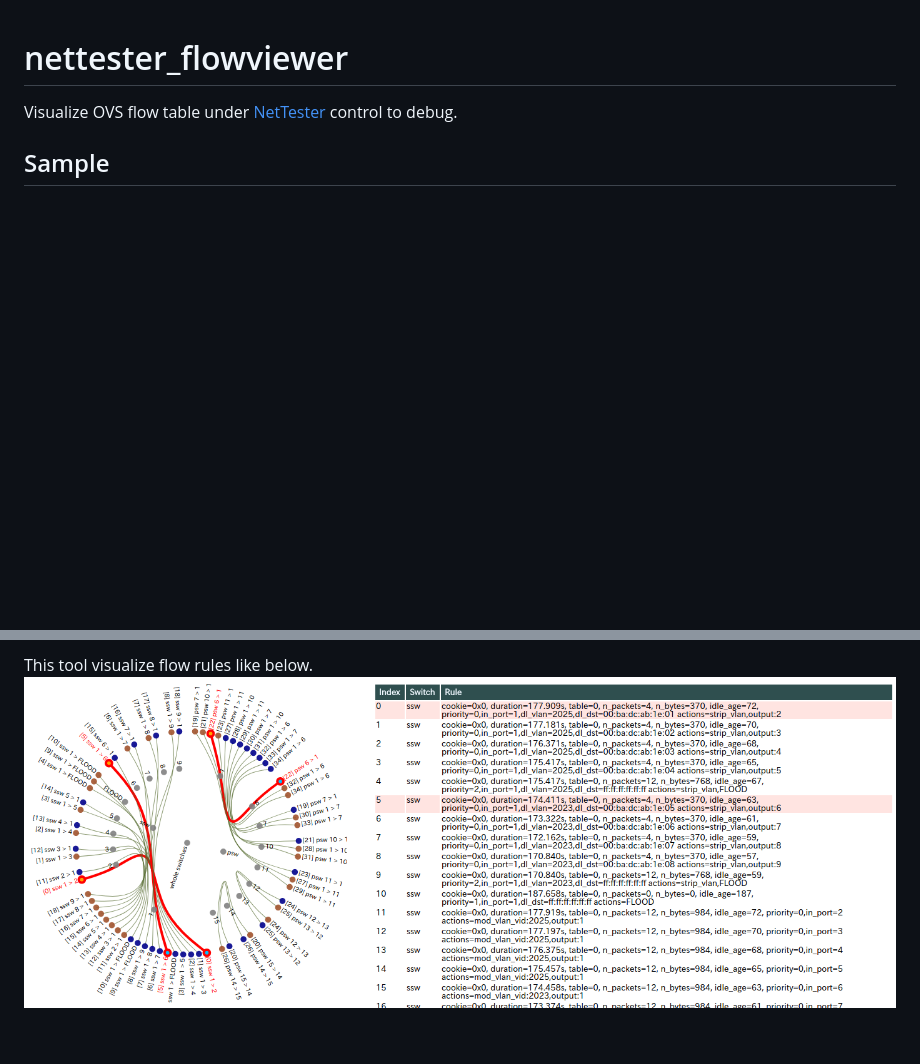
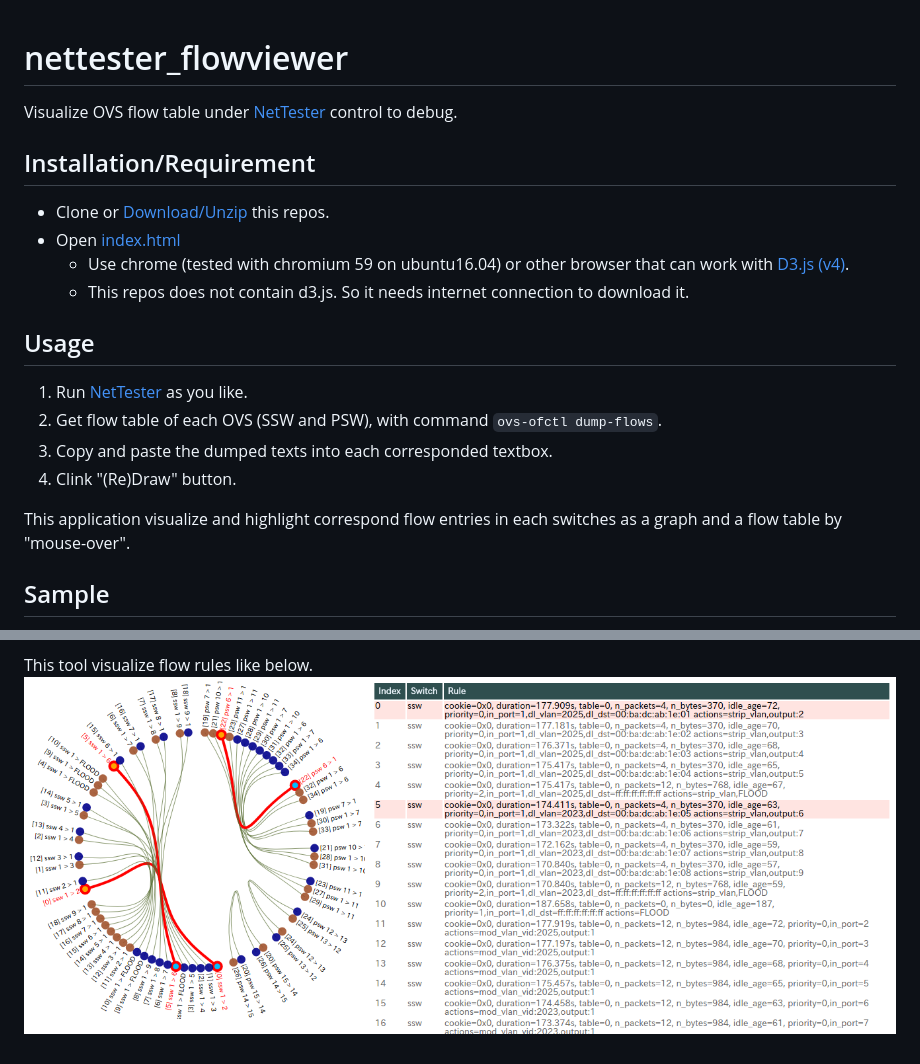
Before and after one commit to corestate55/nettester_flowviewer, a Markdown page: README.md, 2 parts joined by grey strips. Drawn GitHub-style; pictures changed too: figs/screenshot.png; blank space fills up the shorter version.

```diff
--- a/README.md
+++ b/README.md
@@ -1,4 +1,20 @@
 # nettester_flowviewer
 Visualize OVS flow table under [NetTester](https://github.com/net-tester/net-tester) control to debug.
 
+## Installation/Requirement
+- Clone or [Download/Unzip](https://github.com/corestate55/nettester_flowviewer/archive/develop.zip) this repos.
+- Open [index.html](./index.html)
+  - Use chrome (tested with chromium 59 on ubuntu16.04)
+    or other browser that can work with [D3.js (v4)](https://d3js.org/).
+  - This repos does not contain d3.js. So it needs internet connection to download it.
+
+## Usage
+1. Run [NetTester](https://github.com/net-tester/net-tester) as you like.
+2. Get flow table of each OVS (SSW and PSW), with command `ovs-ofctl dump-flows`.
+3. Copy and paste the dumped texts into each corresponded textbox.
+4. Clink "(Re)Draw" button.
+
+This application visualize and highlight correspond flow entries in each switches
+as a graph and a flow table by "mouse-over".
+
 ## Sample
```
Also changed, not shown: other parts of README.md (+1 -1 lines), 8 other files.
